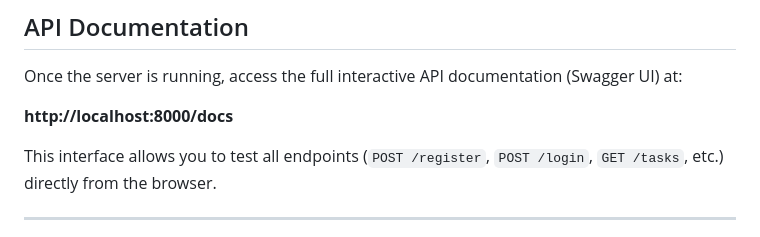
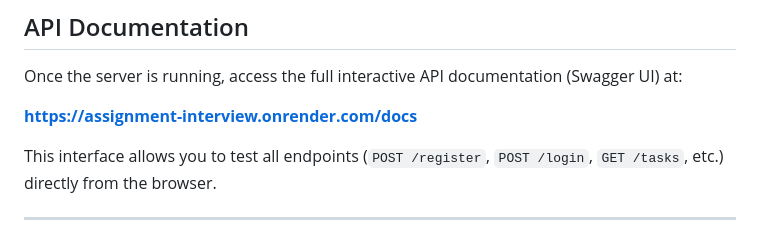
Before and after one commit to vedang-raul/assignment-interview, a Markdown page: README.md, the part around the change. Rendered like a GitHub page.

Commit message:
Change API documentation URL to live server
Updated API documentation URL to point to the live server.

```diff
--- a/README.md
+++ b/README.md
@@ -86,7 +86,7 @@ Designed as a modular, containerized application ready for horizontal scaling.
 
 Once the server is running, access the full interactive API documentation (Swagger UI) at:
 
-**http://localhost:8000/docs**
+**https://assignment-interview.onrender.com/docs**
 
 This interface allows you to test all endpoints (`POST /register`, `POST /login`, `GET /tasks`, etc.) directly from the browser.
 
```
